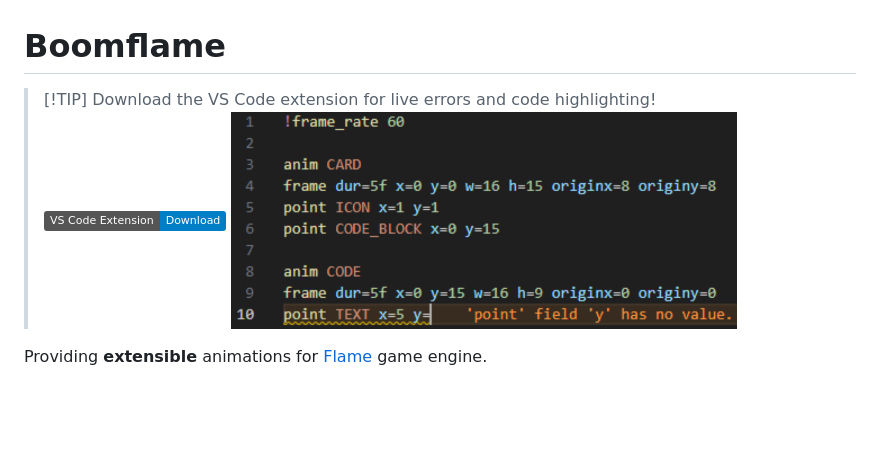
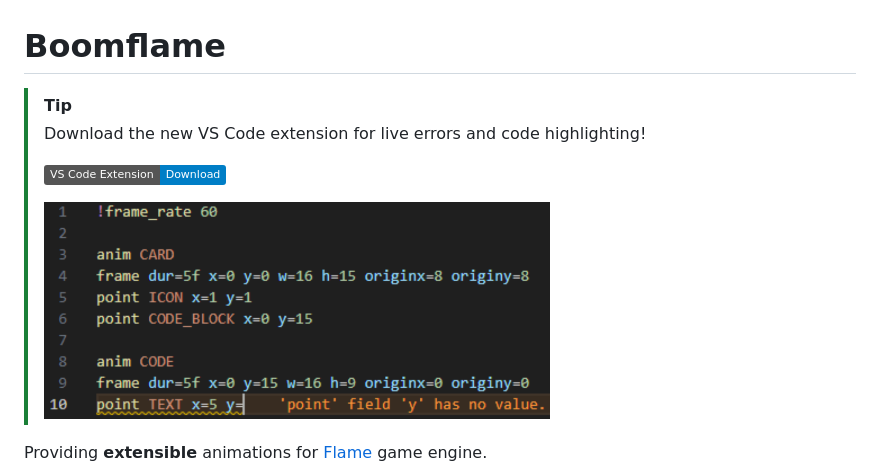
Before and after one commit to TheMaverickProgrammer/boomflame, a Markdown page: README.md, the part around the change. GitHub-like rendering; badges without logos; blank space fills up the shorter version.

```diff
--- a/README.md
+++ b/README.md
@@ -1,7 +1,10 @@
 # Boomflame
-> [!TIP] Download the VS Code extension for live errors and code highlighting!
-[![VS Code Download](https://img.shields.io/badge/VS%20Code%20Extension-Download-blue)](https://marketplace.visualstudio.com/items?itemName=ProtoComplete.boomsheets)
-![VS Code Extension Preview](./media/preview.png)
+> [!TIP]
+> Download the new VS Code extension for live errors and code highlighting!
+>
+> [![VS Code Download](https://img.shields.io/badge/VS%20Code%20Extension-Download-blue)](https://marketplace.visualstudio.com/items?itemName=ProtoComplete.boomsheets)
+>
+> ![VS Code Extension Preview](./media/preview.png)
 
 Providing **extensible** animations for [Flame][FLAME] game engine.
 
```
